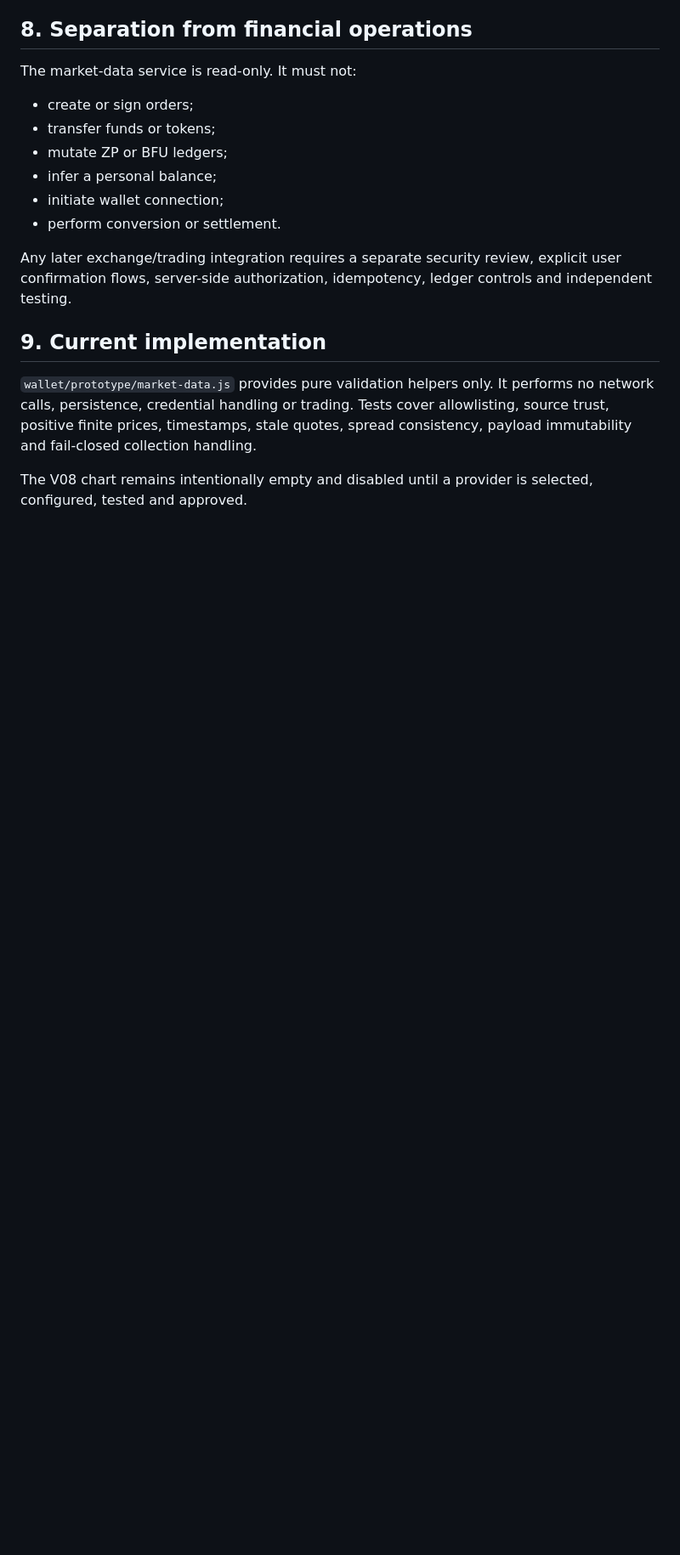
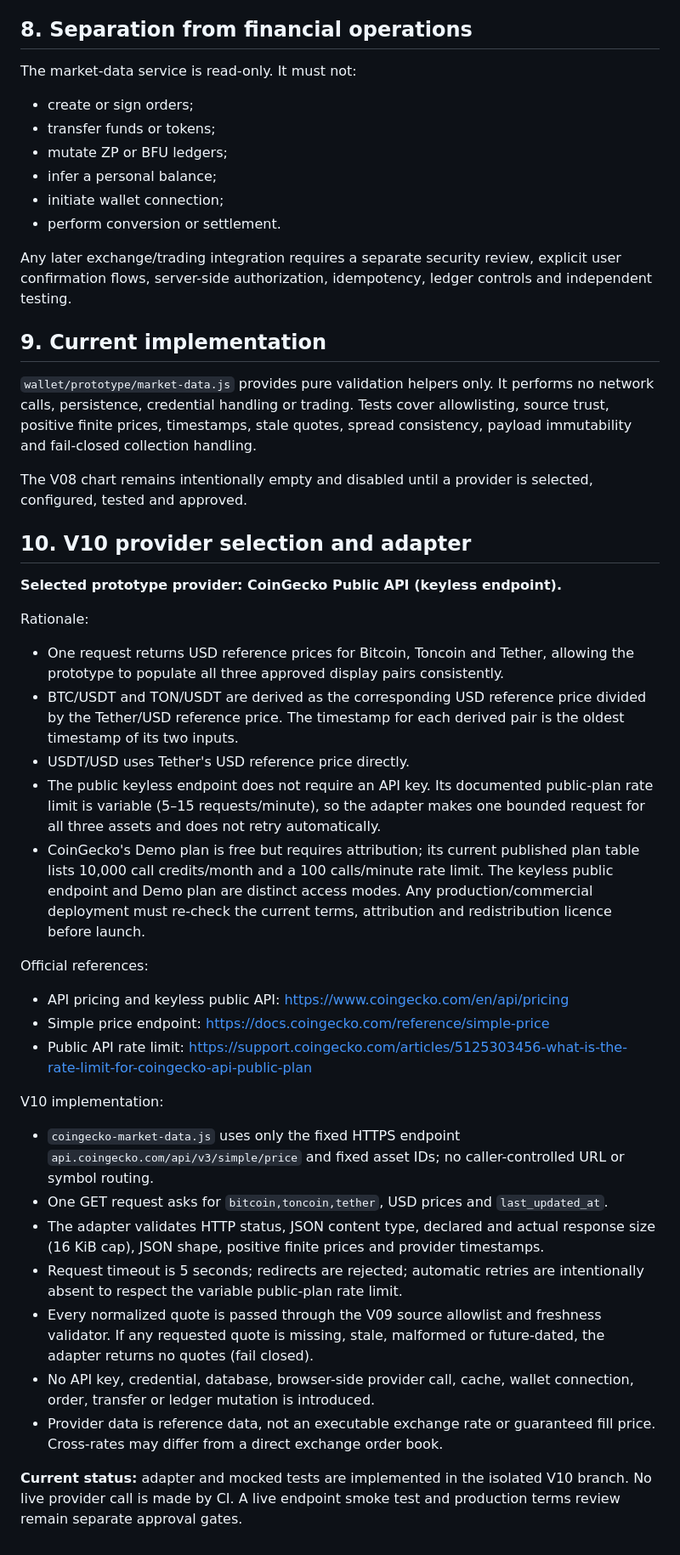
Before and after one commit to DaniilZhakin/zhakin-site, a Markdown page: wallet/prototype/MARKET-DATA-CONTRACT.md, the part around the change. Shown at 85% size. GitHub-like rendering; blank space fills up the shorter version.

Commit message:
docs(wallet): document CoinGecko provider selection and limits

```diff
--- a/wallet/prototype/MARKET-DATA-CONTRACT.md
+++ b/wallet/prototype/MARKET-DATA-CONTRACT.md
@@ -123,3 +123,30 @@ Any later exchange/trading integration requires a separate security review, expl
 `wallet/prototype/market-data.js` provides pure validation helpers only. It performs no network calls, persistence, credential handling or trading. Tests cover allowlisting, source trust, positive finite prices, timestamps, stale quotes, spread consistency, payload immutability and fail-closed collection handling.
 
 The V08 chart remains intentionally empty and disabled until a provider is selected, configured, tested and approved.
+
+## 10. V10 provider selection and adapter
+
+**Selected prototype provider: CoinGecko Public API (keyless endpoint).**
+
+Rationale:
+- One request returns USD reference prices for Bitcoin, Toncoin and Tether, allowing the prototype to populate all three approved display pairs consistently.
+- BTC/USDT and TON/USDT are derived as the corresponding USD reference price divided by the Tether/USD reference price. The timestamp for each derived pair is the oldest timestamp of its two inputs.
+- USDT/USD uses Tether's USD reference price directly.
+- The public keyless endpoint does not require an API key. Its documented public-plan rate limit is variable (5–15 requests/minute), so the adapter makes one bounded request for all three assets and does not retry automatically.
+- CoinGecko's Demo plan is free but requires attribution; its current published plan table lists 10,000 call credits/month and a 100 calls/minute rate limit. The keyless public endpoint and Demo plan are distinct access modes. Any production/commercial deployment must re-check the current terms, attribution and redistribution licence before launch.
+
+Official references:
+- API pricing and keyless public API: https://www.coingecko.com/en/api/pricing
+- Simple price endpoint: https://docs.coingecko.com/reference/simple-price
+- Public API rate limit: https://support.coingecko.com/articles/5125303456-what-is-the-rate-limit-for-coingecko-api-public-plan
+
+V10 implementation:
+- `coingecko-market-data.js` uses only the fixed HTTPS endpoint `api.coingecko.com/api/v3/simple/price` and fixed asset IDs; no caller-controlled URL or symbol routing.
+- One GET request asks for `bitcoin,toncoin,tether`, USD prices and `last_updated_at`.
+- The adapter validates HTTP status, JSON content type, declared and actual response size (16 KiB cap), JSON shape, positive finite prices and provider timestamps.
+- Request timeout is 5 seconds; redirects are rejected; automatic retries are intentionally absent to respect the variable public-plan rate limit.
+- Every normalized quote is passed through the V09 source allowlist and freshness validator. If any requested quote is missing, stale, malformed or future-dated, the adapter returns no quotes (fail closed).
+- No API key, credential, database, browser-side provider call, cache, wallet connection, order, transfer or ledger mutation is introduced.
+- Provider data is reference data, not an executable exchange rate or guaranteed fill price. Cross-rates may differ from a direct exchange order book.
+
+**Current status:** adapter and mocked tests are implemented in the isolated V10 branch. No live provider call is made by CI. A live endpoint smoke test and production terms review remain separate approval gates.
```
